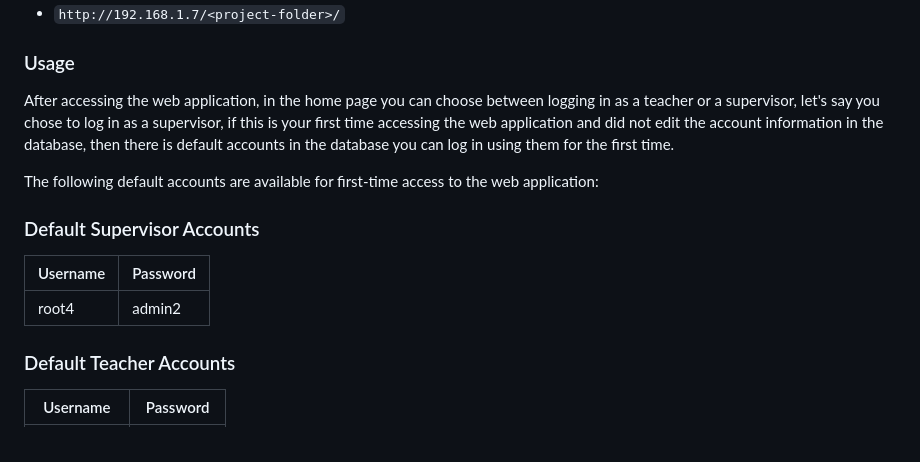
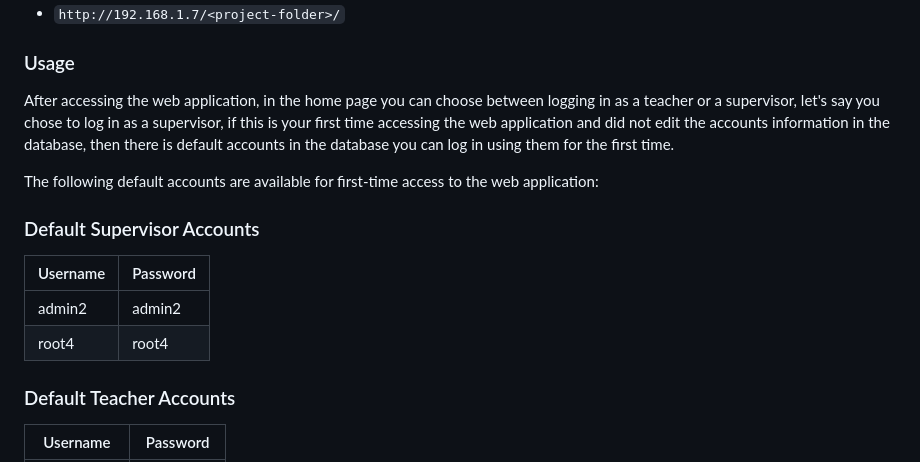
Before and after one commit to Ayman437/Recormarker, a Markdown page: README.md, the part around the change. GitHub-like rendering.

```diff
--- a/README.md
+++ b/README.md
@@ -91,7 +91,7 @@ This project is a PHP web application and requires an Apache web server with PHP
 - `http://192.168.1.7/<project-folder>/`
 
 ### Usage
-After accessing the web application, in the home page you can choose between logging in as a teacher or a supervisor, let's say you chose to log in as a supervisor, if this is your first time accessing the web application and did not edit the account information in the database, then there is default accounts in the database you can log in using them for the first time.
+After accessing the web application, in the home page you can choose between logging in as a teacher or a supervisor, let's say you chose to log in as a supervisor, if this is your first time accessing the web application and did not edit the accounts information in the database, then there is default accounts in the database you can log in using them for the first time.
 
 The following default accounts are available for first-time access to the web application:
 
@@ -99,7 +99,8 @@ The following default accounts are available for first-time access to the web ap
 
 | Username | Password |
 |----------|----------|
-| root4 | admin2 |
+| admin2 | admin2 |
+| root4 | root4 |
 
 ### Default Teacher Accounts
 
```
